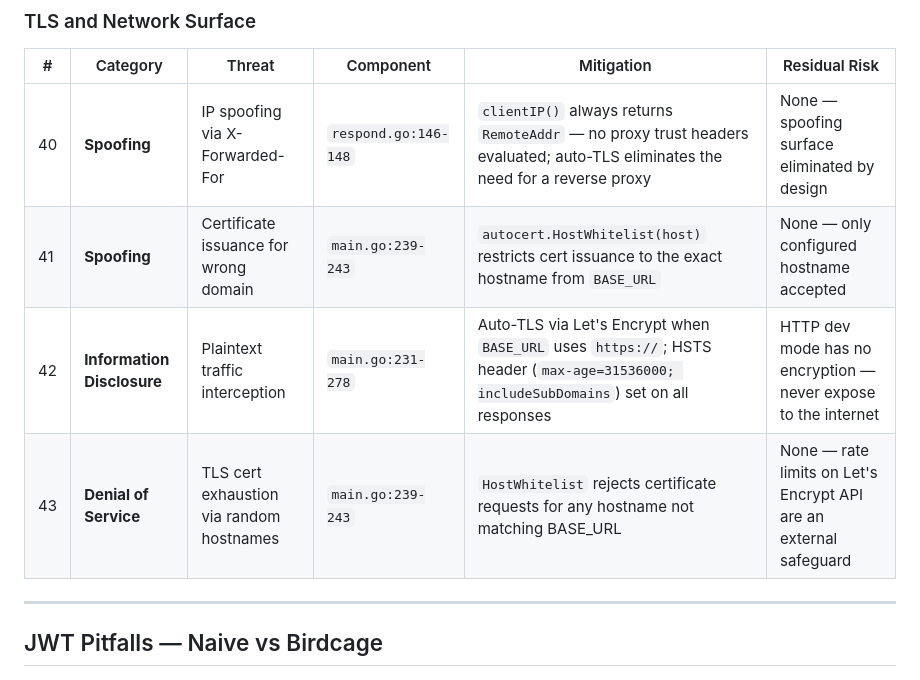
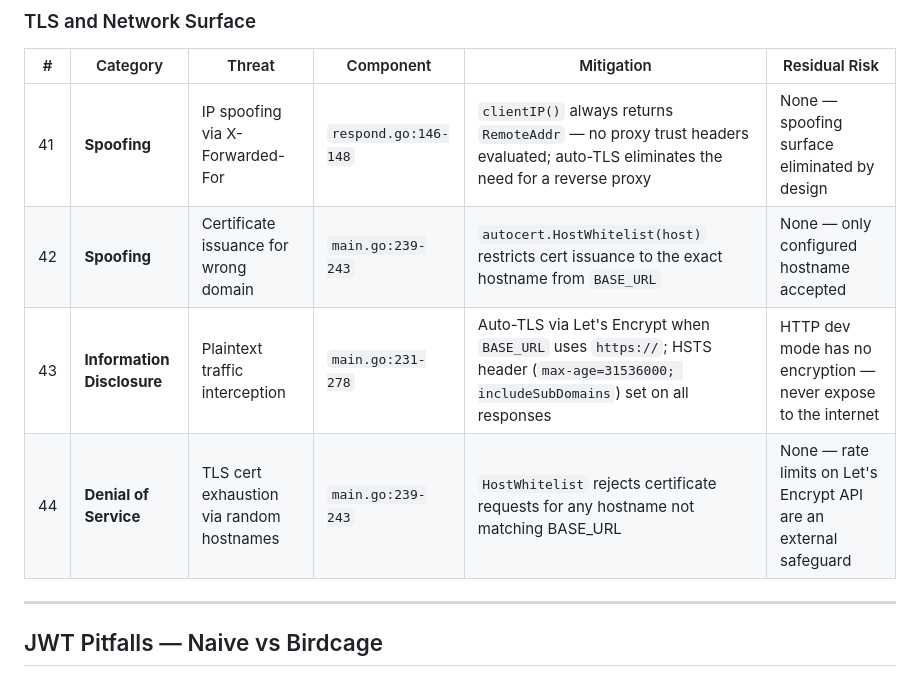
Before and after one commit to vhscom/birdcage, a Markdown page: docs/threat-model.md, the part around one of its changes. Drawn GitHub-style.

```diff
--- a/docs/threat-model.md
+++ b/docs/threat-model.md
@@ -71,10 +72,10 @@ STRIDE analysis for Birdcage. This document maps each threat to the specific mit
 
 | # | Category | Threat | Component | Mitigation | Residual Risk |
 |---|----------|--------|-----------|------------|---------------|
-| 40 | **Spoofing** | IP spoofing via X-Forwarded-For | `respond.go:146-148` | `clientIP()` always returns `RemoteAddr` — no proxy trust headers evaluated; auto-TLS eliminates the need for a reverse proxy | None — spoofing surface eliminated by design |
-| 41 | **Spoofing** | Certificate issuance for wrong domain | `main.go:239-243` | `autocert.HostWhitelist(host)` restricts cert issuance to the exact hostname from `BASE_URL` | None — only configured hostname accepted |
-| 42 | **Information Disclosure** | Plaintext traffic interception | `main.go:231-278` | Auto-TLS via Let's Encrypt when `BASE_URL` uses `https://`; HSTS header (`max-age=31536000; includeSubDomains`) set on all responses | HTTP dev mode has no encryption — never expose to the internet |
-| 43 | **Denial of Service** | TLS cert exhaustion via random hostnames | `main.go:239-243` | `HostWhitelist` rejects certificate requests for any hostname not matching BASE_URL | None — rate limits on Let's Encrypt API are an external safeguard |
+| 41 | **Spoofing** | IP spoofing via X-Forwarded-For | `respond.go:146-148` | `clientIP()` always returns `RemoteAddr` — no proxy trust headers evaluated; auto-TLS eliminates the need for a reverse proxy | None — spoofing surface eliminated by design |
+| 42 | **Spoofing** | Certificate issuance for wrong domain | `main.go:239-243` | `autocert.HostWhitelist(host)` restricts cert issuance to the exact hostname from `BASE_URL` | None — only configured hostname accepted |
+| 43 | **Information Disclosure** | Plaintext traffic interception | `main.go:231-278` | Auto-TLS via Let's Encrypt when `BASE_URL` uses `https://`; HSTS header (`max-age=31536000; includeSubDomains`) set on all responses | HTTP dev mode has no encryption — never expose to the internet |
+| 44 | **Denial of Service** | TLS cert exhaustion via random hostnames | `main.go:239-243` | `HostWhitelist` rejects certificate requests for any hostname not matching BASE_URL | None — rate limits on Let's Encrypt API are an external safeguard |
 
 ---
 
```
Also changed, not shown: other parts of docs/threat-model.md (+8 -7 lines).
